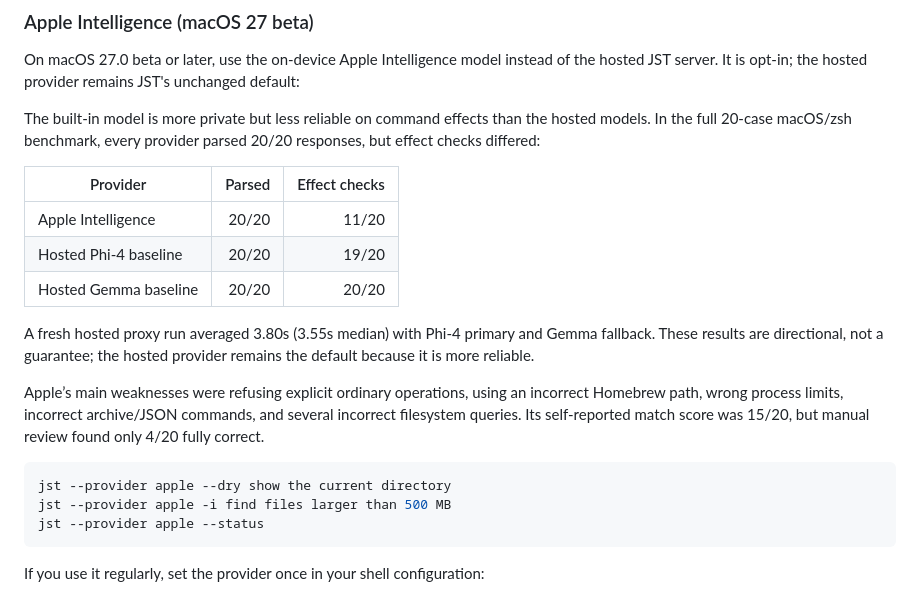
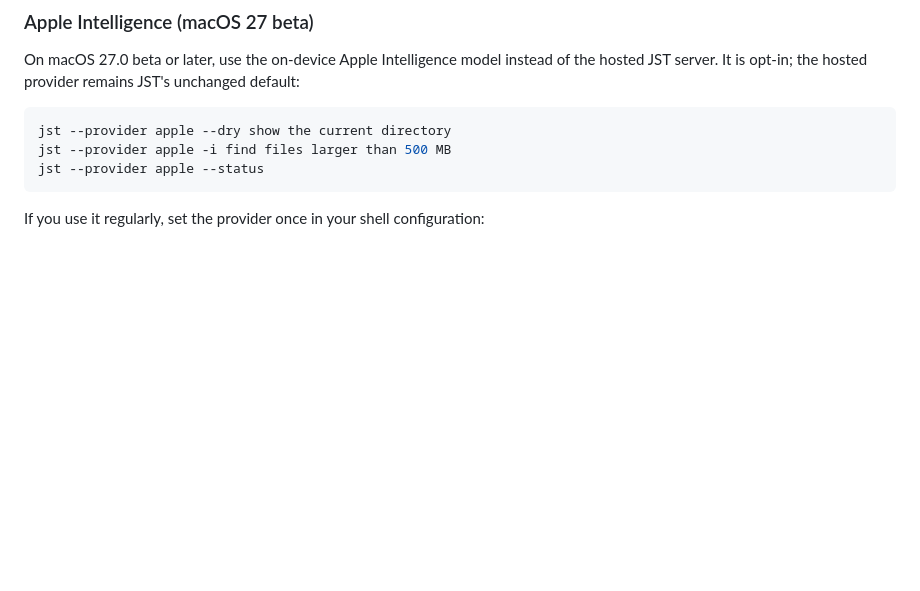
Before and after one commit to yoavf/jst, a Markdown page: README.md, the part around the change. Rendered like a GitHub page; blank space fills up the shorter version.

Commit message:
Revert benchmark prose from root README

````diff
--- a/README.md
+++ b/README.md
@@ -68,25 +68,6 @@ jst --dry show the current directory
 On macOS 27.0 beta or later, use the on-device Apple Intelligence model instead
 of the hosted JST server. It is opt-in; the hosted provider remains JST's
 unchanged default:
-
-The built-in model is more private but less reliable on command effects than the
-hosted models. In the full 20-case macOS/zsh benchmark, every provider parsed
-20/20 responses, but effect checks differed:
-
-| Provider | Parsed | Effect checks |
-| --- | ---: | ---: |
-| Apple Intelligence | 20/20 | 11/20 |
-| Hosted Phi-4 baseline | 20/20 | 19/20 |
-| Hosted Gemma baseline | 20/20 | 20/20 |
-
-A fresh hosted proxy run averaged 3.80s (3.55s median) with Phi-4 primary and
-Gemma fallback. These results are directional, not a guarantee; the hosted
-provider remains the default because it is more reliable.
-
-Apple’s main weaknesses were refusing explicit ordinary operations, using an
-incorrect Homebrew path, wrong process limits, incorrect archive/JSON commands,
-and several incorrect filesystem queries. Its self-reported match score was
-15/20, but manual review found only 4/20 fully correct.
 
 ```sh
 jst --provider apple --dry show the current directory
````
